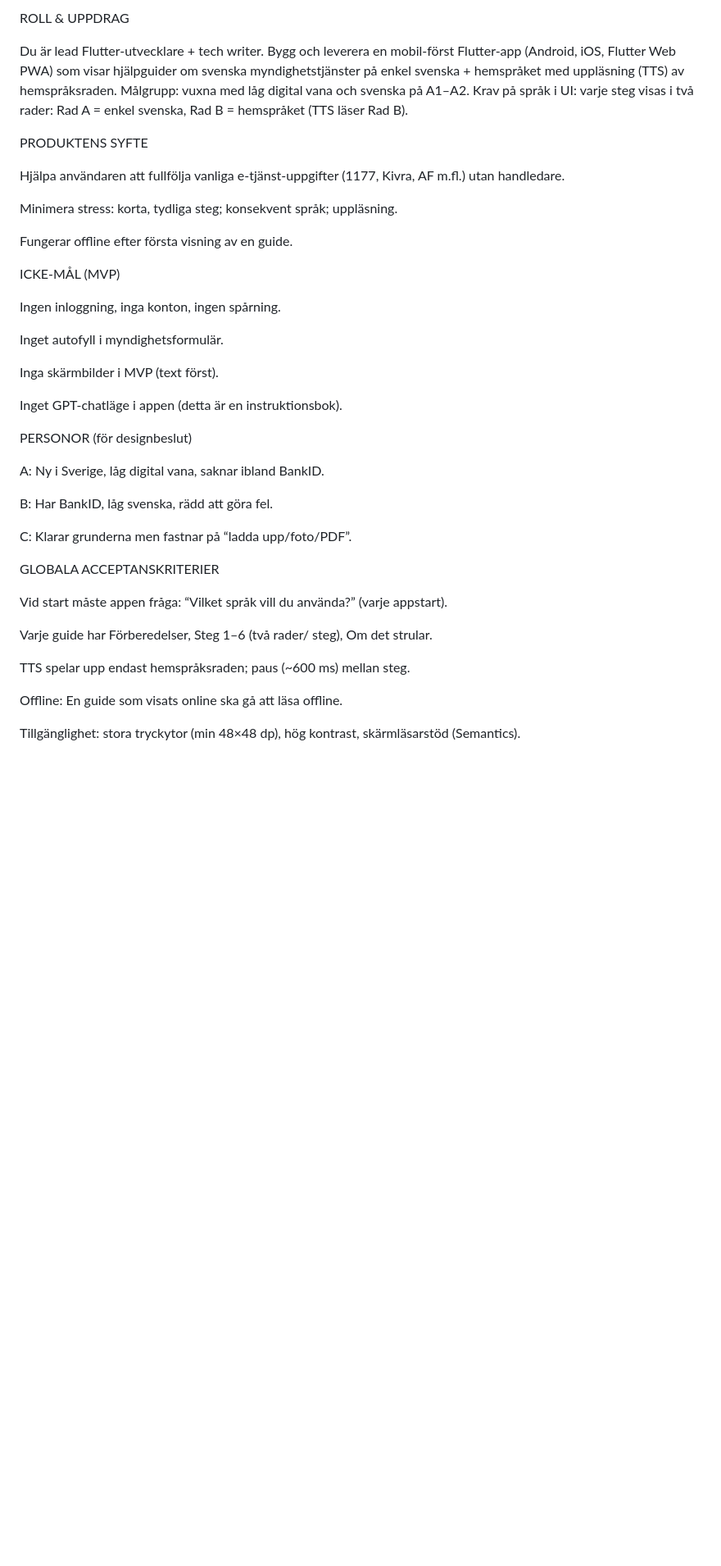
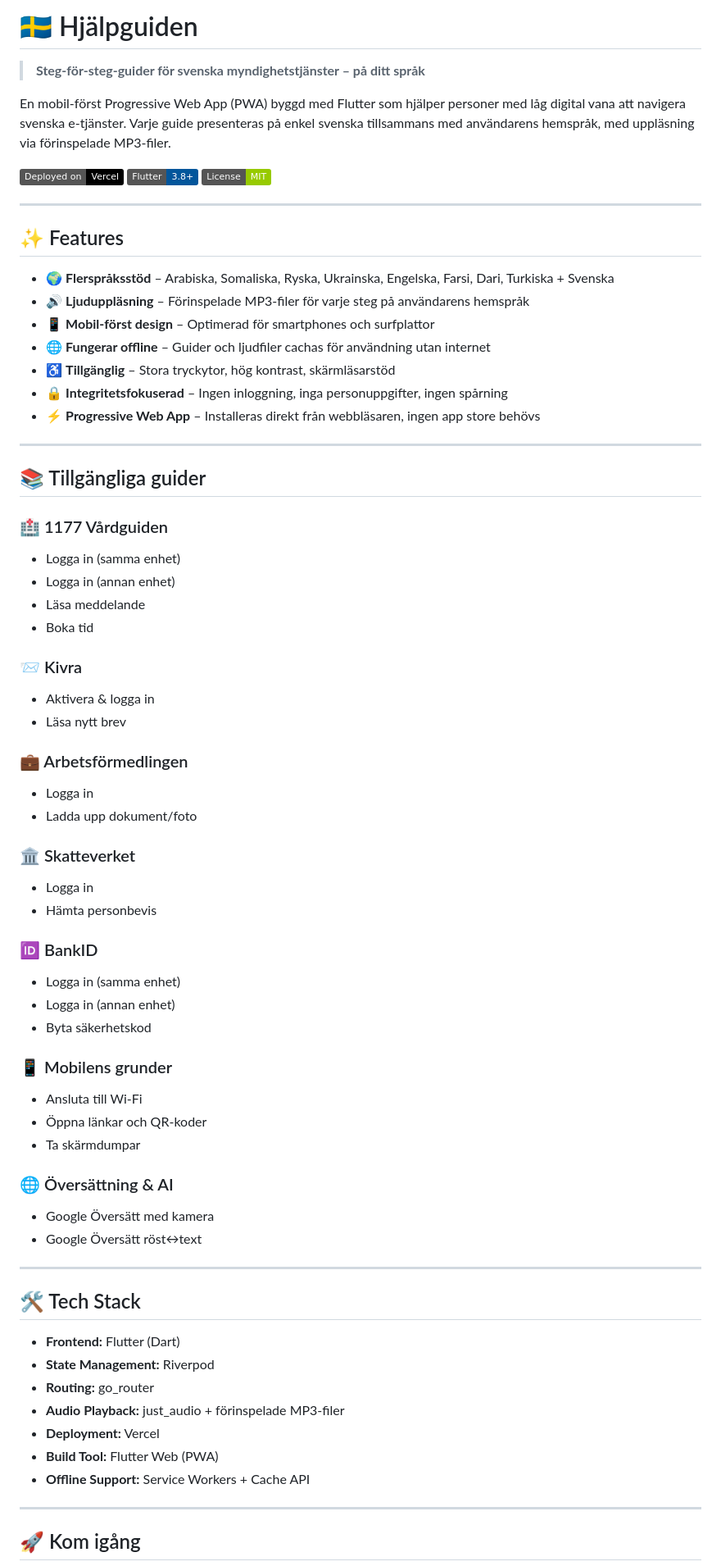
Before and after one commit to knetos-debug/hjalpguiden, a Markdown page: README.md, the part around one of its changes. Shown at 82% size. Rendered like a GitHub page; badges without logos; blank space fills up the shorter version.

Commit message:
docs: Create comprehensive and beautiful README

```diff
--- a/README.md
+++ b/README.md
@@ -1,44 +1,74 @@
-ROLL & UPPDRAG
+# 🇸🇪 Hjälpguiden
 
-Du är lead Flutter-utvecklare + tech writer. Bygg och leverera en mobil-först Flutter-app (Android, iOS, Flutter Web PWA) som visar hjälpguider om svenska myndighetstjänster på enkel svenska + hemspråket med uppläsning (TTS) av hemspråksraden.
-Målgrupp: vuxna med låg digital vana och svenska på A1–A2.
-Krav på språk i UI: varje steg visas i två rader: Rad A = enkel svenska, Rad B = hemspråket (TTS läser Rad B).
+> **Steg-för-steg-guider för svenska myndighetstjänster – på ditt språk**
 
-PRODUKTENS SYFTE
+En mobil-först Progressive Web App (PWA) byggd med Flutter som hjälper personer med låg digital vana att navigera svenska e-tjänster. Varje guide presenteras på enkel svenska tillsammans med användarens hemspråk, med uppläsning via förinspelade MP3-filer.
 
-Hjälpa användaren att fullfölja vanliga e-tjänst-uppgifter (1177, Kivra, AF m.fl.) utan handledare.
+[![Deploy Status](https://img.shields.io/badge/Deployed%20on-Vercel-black?logo=vercel)](https://vercel.com)
+[![Flutter](https://img.shields.io/badge/Flutter-3.8+-02569B?logo=flutter)](https://flutter.dev)
+[![License](https://img.shields.io/badge/License-MIT-green.svg)](#)
 
-Minimera stress: korta, tydliga steg; konsekvent språk; uppläsning.
+---
 
-Fungerar offline efter första visning av en guide.
+## ✨ Features
 
-ICKE-MÅL (MVP)
+- 🌍 **Flerspråksstöd** – Arabiska, Somaliska, Ryska, Ukrainska, Engelska, Farsi, Dari, Turkiska + Svenska
+- 🔊 **Ljuduppläsning** – Förinspelade MP3-filer för varje steg på användarens hemspråk
+- 📱 **Mobil-först design** – Optimerad för smartphones och surfplattor
+- 🌐 **Fungerar offline** – Guider och ljudfiler cachas för användning utan internet
+- ♿ **Tillgänglig** – Stora tryckytor, hög kontrast, skärmläsarstöd
+- 🔒 **Integritetsfokuserad** – Ingen inloggning, inga personuppgifter, ingen spårning
+- ⚡ **Progressive Web App** – Installeras direkt från webbläsaren, ingen app store behövs
 
-Ingen inloggning, inga konton, ingen spårning.
+---
 
-Inget autofyll i myndighetsformulär.
+## 📚 Tillgängliga guider
 
-Inga skärmbilder i MVP (text först).
+### 🏥 1177 Vårdguiden
+- Logga in (samma enhet)
+- Logga in (annan enhet)
+- Läsa meddelande
+- Boka tid
 
-Inget GPT-chatläge i appen (detta är en instruktionsbok).
+### 📨 Kivra
+- Aktivera & logga in
+- Läsa nytt brev
 
-PERSONOR (för designbeslut)
+### 💼 Arbetsförmedlingen
+- Logga in
+- Ladda upp dokument/foto
 
-A: Ny i Sverige, låg digital vana, saknar ibland BankID.
+### 🏛️ Skatteverket
+- Logga in
+- Hämta personbevis
 
-B: Har BankID, låg svenska, rädd att göra fel.
+### 🆔 BankID
+- Logga in (samma enhet)
+- Logga in (annan enhet)
+- Byta säkerhetskod
 
-C: Klarar grunderna men fastnar på “ladda upp/foto/PDF”.
+### 📱 Mobilens grunder
+- Ansluta till Wi-Fi
+- Öppna länkar och QR-koder
+- Ta skärmdumpar
 
-GLOBALA ACCEPTANSKRITERIER
+### 🌐 Översättning & AI
+- Google Översätt med kamera
+- Google Översätt röst↔text
 
-Vid start måste appen fråga: “Vilket språk vill du använda?” (varje appstart).
+---
 
-Varje guide har Förberedelser, Steg 1–6 (två rader/ steg), Om det strular.
+## 🛠️ Tech Stack
 
-TTS spelar upp endast hemspråksraden; paus (~600 ms) mellan steg.
+- **Frontend:** Flutter (Dart)
+- **State Management:** Riverpod
+- **Routing:** go_router
+- **Audio Playback:** just_audio + förinspelade MP3-filer
+- **Deployment:** Vercel
+- **Build Tool:** Flutter Web (PWA)
+- **Offline Support:** Service Workers + Cache API
 
-Offline: En guide som visats online ska gå att läsa offline.
+---
 
-Tillgänglighet: stora tryckytor (min 48×48 dp), hög kontrast, skärmläsarstöd (Semantics).
+## 🚀 Kom igång
 
```
Also changed, not shown: other parts of README.md (+187 -100 lines).
